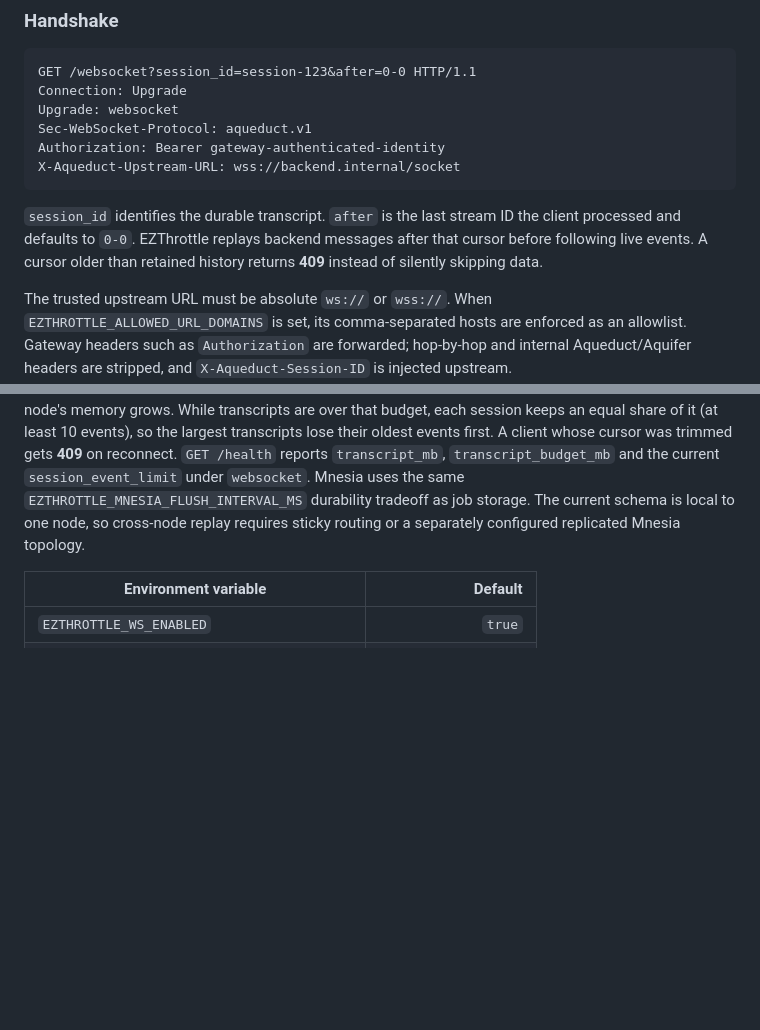
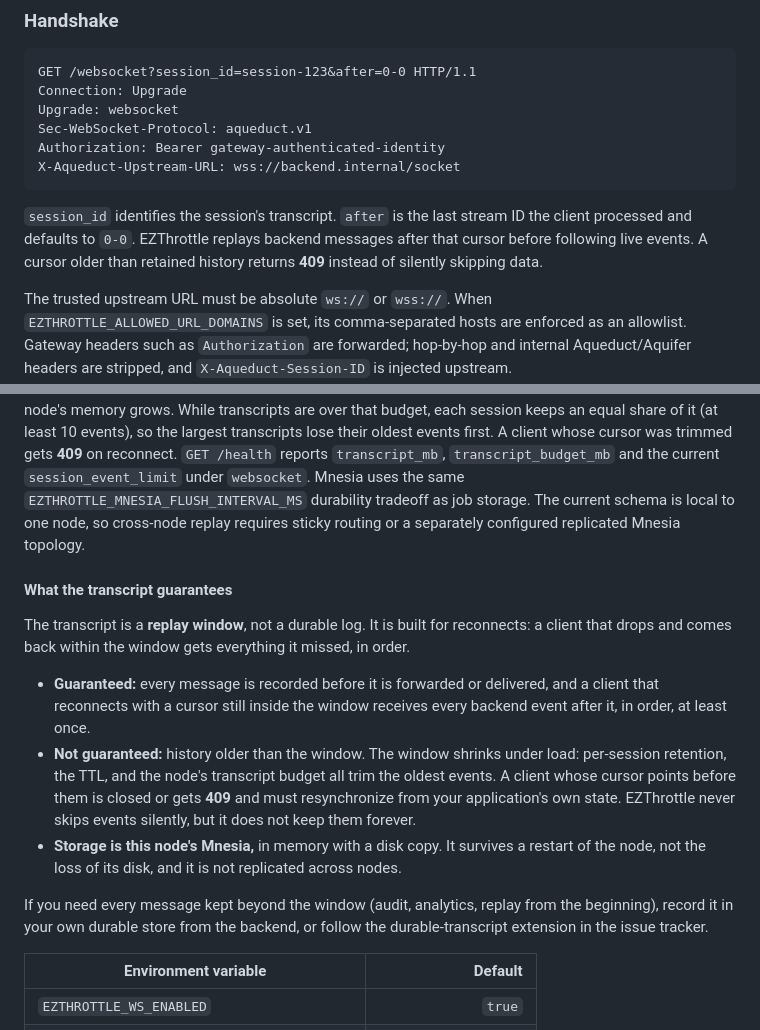
Before and after one commit to rjpruitt16/ezthrottle-local, a Markdown page: API.md, 2 parts joined by grey strips. Rendered like a GitHub page; blank space fills up the shorter version.

Commit message:
Document the WebSocket transcript as a replay window, not a durable log

````diff
--- a/API.md
+++ b/API.md
@@ -144,7 +144,7 @@ Authorization: Bearer gateway-authenticated-identity
 X-Aqueduct-Upstream-URL: wss://backend.internal/socket
 ```
 
-`session_id` identifies the durable transcript. `after` is the last stream ID the client processed and defaults to `0-0`. EZThrottle replays backend messages after that cursor before following live events. A cursor older than retained history returns **409** instead of silently skipping data.
+`session_id` identifies the session's transcript. `after` is the last stream ID the client processed and defaults to `0-0`. EZThrottle replays backend messages after that cursor before following live events. A cursor older than retained history returns **409** instead of silently skipping data.
 
 The trusted upstream URL must be absolute `ws://` or `wss://`. When `EZTHROTTLE_ALLOWED_URL_DOMAINS` is set, its comma-separated hosts are enforced as an allowlist. Gateway headers such as `Authorization` are forwarded; hop-by-hop and internal Aqueduct/Aquifer headers are stripped, and `X-Aqueduct-Session-ID` is injected upstream.
 
@@ -195,6 +195,16 @@ Neither direction buffers without bound:
 New handshakes are refused with **429** when `EZTHROTTLE_MEMORY_LIMIT_MB` or the database size limit is exceeded, with the same body and `Retry-After` as job admission.
 
 Transcripts retain the newest configured events and expire after an idle TTL. They are held in memory, so the node also caps their total size: `EZTHROTTLE_WS_TRANSCRIPT_MAX_MB` when set; otherwise whatever room the rest of the node leaves under a memory target (90% of `EZTHROTTLE_MEMORY_LIMIT_MB`, or 40% of the machine's memory), and never more than a quarter of memory. The budget shrinks as the rest of the node's memory grows. While transcripts are over that budget, each session keeps an equal share of it (at least 10 events), so the largest transcripts lose their oldest events first. A client whose cursor was trimmed gets **409** on reconnect. `GET /health` reports `transcript_mb`, `transcript_budget_mb` and the current `session_event_limit` under `websocket`. Mnesia uses the same `EZTHROTTLE_MNESIA_FLUSH_INTERVAL_MS` durability tradeoff as job storage. The current schema is local to one node, so cross-node replay requires sticky routing or a separately configured replicated Mnesia topology.
+
+#### What the transcript guarantees
+
+The transcript is a **replay window**, not a durable log. It is built for reconnects: a client that drops and comes back within the window gets everything it missed, in order.
+
+- **Guaranteed:** every message is recorded before it is forwarded or delivered, and a client that reconnects with a cursor still inside the window receives every backend event after it, in order, at least once.
+- **Not guaranteed:** history older than the window. The window shrinks under load: per-session retention, the TTL, and the node's transcript budget all trim the oldest events. A client whose cursor points before them is closed or gets **409** and must resynchronize from your application's own state. EZThrottle never skips events silently, but it does not keep them forever.
+- **Storage is this node's Mnesia,** in memory with a disk copy. It survives a restart of the node, not the loss of its disk, and it is not replicated across nodes.
+
+If you need every message kept beyond the window (audit, analytics, replay from the beginning), record it in your own durable store from the backend, or follow the durable-transcript extension in the issue tracker.
 
 | Environment variable | Default |
 |---|---:|
````
